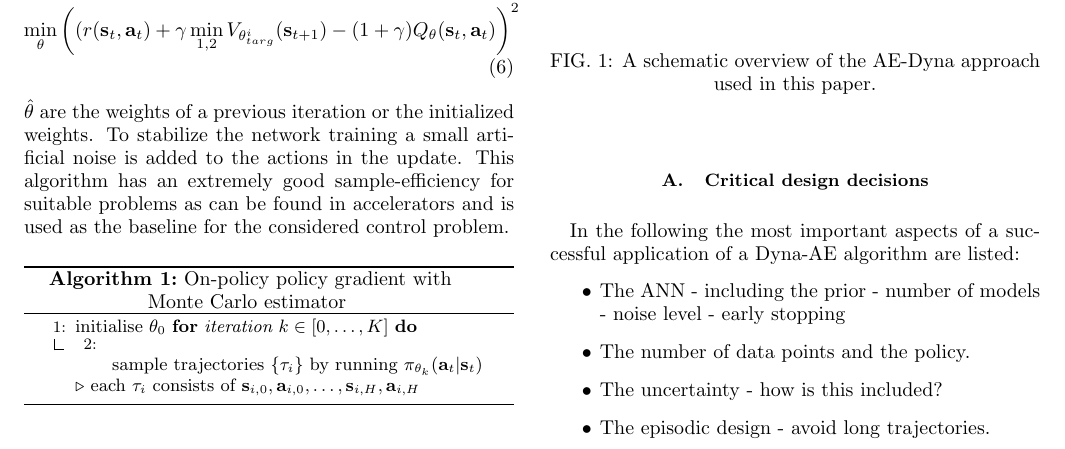
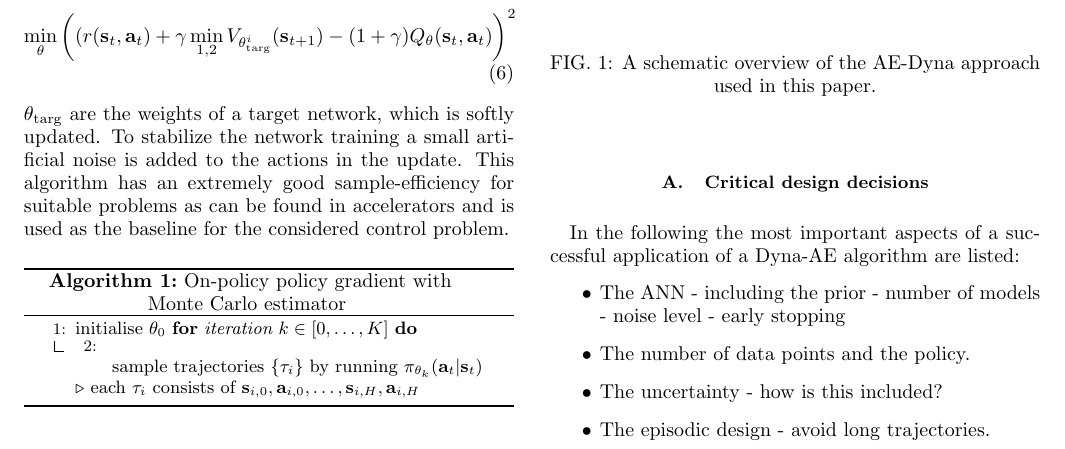
Before and after one commit to MathPhysSim/FERMI_RL_Paper, a LaTeX paper (main.tex): part of page 2 of 6, cut so that both start at the same text. Compiled offline with pdfLaTeX.

Commit message:
txs auto checkin

```diff
--- a/main.tex
+++ b/main.tex
@@ -204,9 +204,9 @@ If a specific quadratic form of the $Q$ function is assumed:
 One modification, which is used in these tests is a twin network (weights denoted by $\tilde\theta$), where only one is used to obtain the policy, while the other is used for the update rule to avoid over-estimation.
 The maximum is given analytically as $\max_a Q(s,a) = V(s)$, hence from \cref{eq:minimize_bellmann_optimality}:
 \begin{align}
-	\min_\theta\left( (\reward(\bs_t,\ba_t)+\gamma \min_{1,2} V_{\theta^i_{targ}}(\bs_{t+1}) - (1+\gamma) Q_\theta(\bs_t,\ba_t)\right)^2
+	\min_\theta\left( (\reward(\bs_t,\ba_t)+\gamma \min_{1,2} V_{\theta^i_\text{targ}}(\bs_{t+1}) - (1+\gamma) Q_\theta(\bs_t,\ba_t)\right)^2
 \end{align}
-$\hat\theta$ are the weights of a previous iteration or the initialized weights. To stabilize the network training a small artificial noise is added to the actions in the update. This algorithm has an extremely good sample-efficiency for suitable problems as can be found in accelerators and is used as the baseline for the considered control problem.
+$\theta_\text{targ}$ are the weights of a target network, which is softly updated. To stabilize the network training a small artificial noise is added to the actions in the update. This algorithm has an extremely good sample-efficiency for suitable problems as can be found in accelerators and is used as the baseline for the considered control problem.
 %\subsection{New NAF network architecture}
 
 \begin{algorithm}[ht]
```
Also changed, not shown: main.tex (2 more changed lines).
